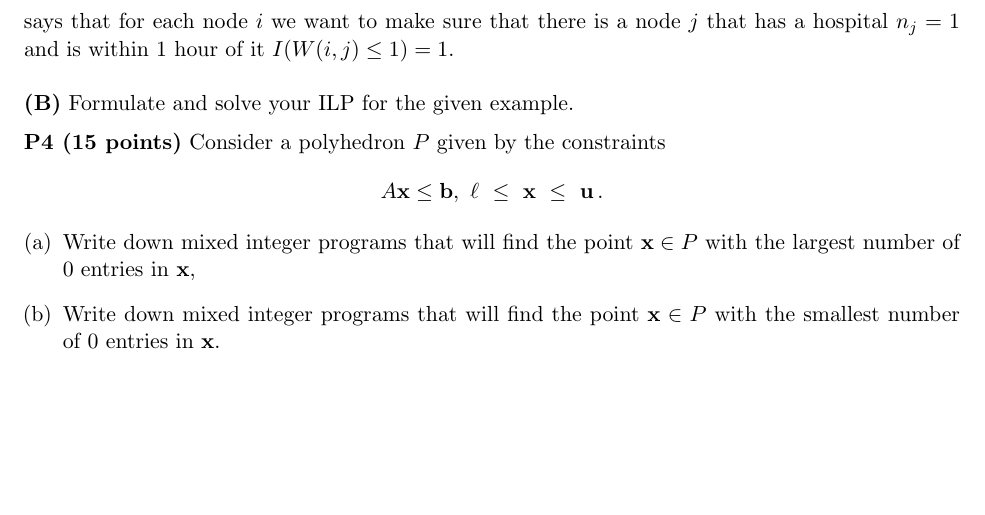
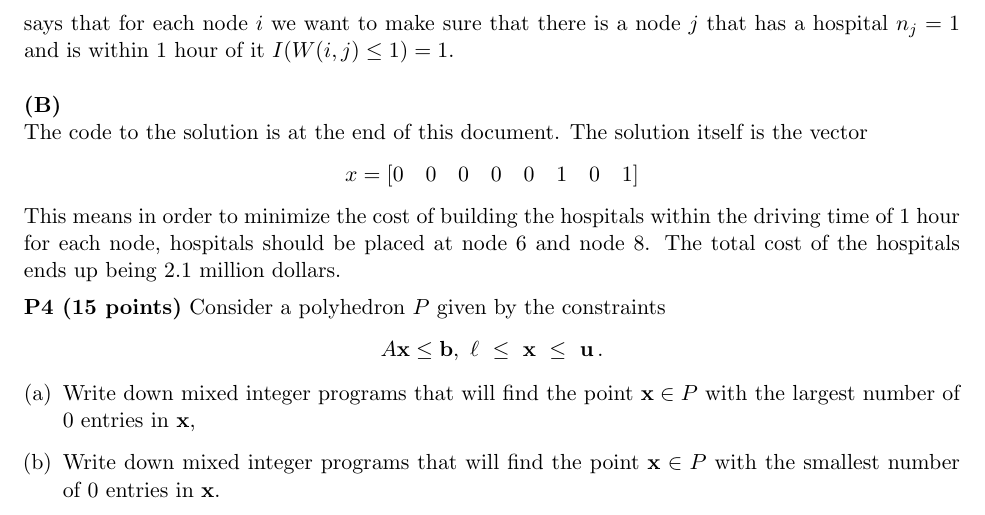
Before and after one commit to gddmkr42171822/csci5654, a LaTeX problem sheet (hw5/hw5.tex): part of page 3 of 3, cut so that both start at the same text, the shorter picture padded with empty space. Compiled offline with pdfLaTeX.

Commit message:
finished 3

```diff
--- a/hw5/hw5.tex
+++ b/hw5/hw5.tex
@@ -122,7 +122,11 @@ $$
 $$
 says that for each node $i$ we want to make sure that there is a node $j$ that has a hospital $n_j = 1$ and is within 1 hour of it $I(W(i,j) \leq 1) = 1$. \\
 
-\noindent\textbf{(B)} Formulate and solve your ILP for the given example.
+\noindent\textbf{(B)}
+\\
+The code to the solution is at the end of this document.  The solution itself is the vector
+$$x = [0\quad0\quad0\quad0\quad0\quad1\quad0\quad1]$$
+This means in order to minimize the cost of building the hospitals within the driving time of 1 hour for each node, hospitals should be placed at node 6 and node 8.  The total cost of the hospitals ends up being 2.1 million dollars.
 
 \medskip
 
```
Also changed, not shown: hw5/hw5.pdf, 3 other files.
